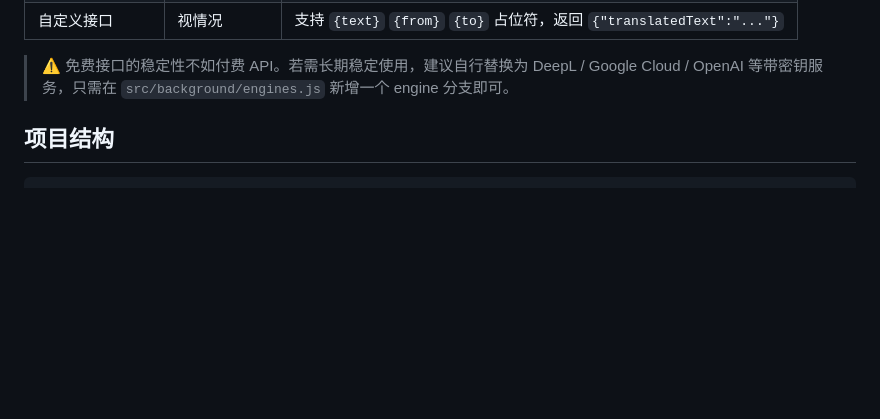
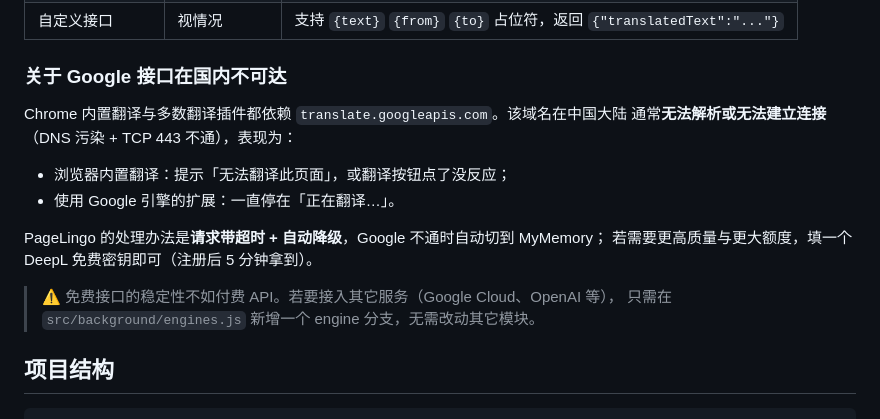
Before and after one commit to diligent-lazycat/pagelingo, a Markdown page: README.md, the part around one of its changes. Drawn GitHub-style; blank space fills up the shorter version.

```diff
--- a/README.md
+++ b/README.md
@@ -70,6 +74,18 @@
 | 自定义接口 | 视情况 | 支持 `{text}` `{from}` `{to}` 占位符，返回 `{"translatedText":"..."}` |
 
-> ⚠️ 免费接口的稳定性不如付费 API。若需长期稳定使用，建议自行替换为 DeepL / Google Cloud / OpenAI 等带密钥服务，只需在 `src/background/engines.js` 新增一个 engine 分支即可。
+### 关于 Google 接口在国内不可达
+
+Chrome 内置翻译与多数翻译插件都依赖 `translate.googleapis.com`。该域名在中国大陆
+通常**无法解析或无法建立连接**（DNS 污染 + TCP 443 不通），表现为：
+
+- 浏览器内置翻译：提示「无法翻译此页面」，或翻译按钮点了没反应；
+- 使用 Google 引擎的扩展：一直停在「正在翻译…」。
+
+PageLingo 的处理办法是**请求带超时 + 自动降级**，Google 不通时自动切到 MyMemory；
+若需要更高质量与更大额度，填一个 DeepL 免费密钥即可（注册后 5 分钟拿到）。
+
+> ⚠️ 免费接口的稳定性不如付费 API。若要接入其它服务（Google Cloud、OpenAI 等），
+> 只需在 `src/background/engines.js` 新增一个 engine 分支，无需改动其它模块。
 
 ## 项目结构
 
```
Also changed, not shown: other parts of README.md (+12 -8 lines), CHANGELOG.md (+20 -0 lines), docs/screenshots/diagnose.png (added), docs/screenshots/popup.png, 9 other files.
